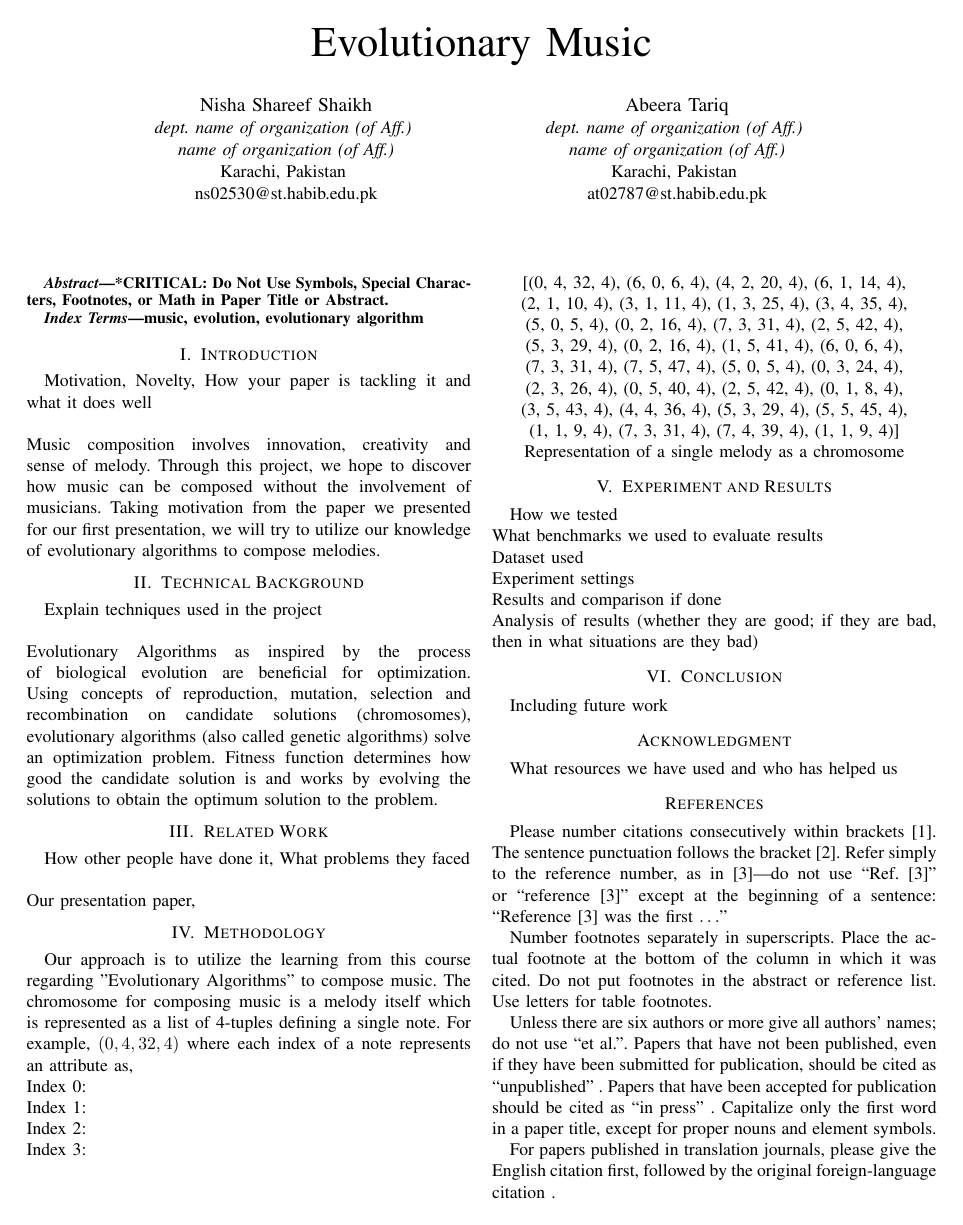
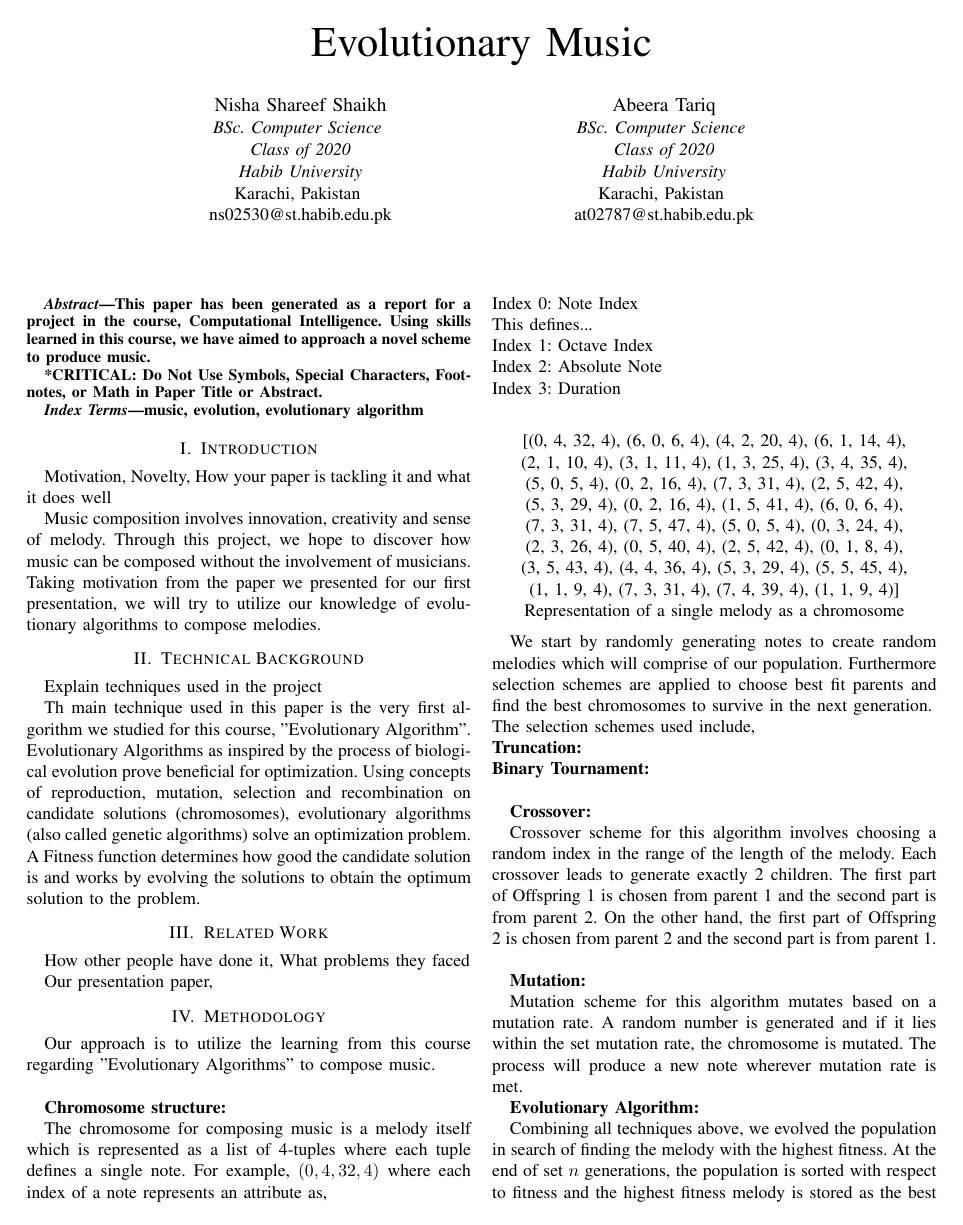
Before and after one commit to nisha-shaikh/MusicEvolution, a LaTeX paper (Documentation/project-report.tex): page 1 of 2. Compiled offline with pdfLaTeX; a missing font is replaced by an installed copy or a similar font; a LaTeX package or settings file that is missing is left out.

Commit message:
Update project-report.tex

```diff
--- a/Documentation/project-report.tex
+++ b/Documentation/project-report.tex
@@ -18,14 +18,16 @@
 }
 
 \author{\IEEEauthorblockN{Nisha Shareef Shaikh}
-\IEEEauthorblockA{\textit{dept. name of organization (of Aff.)} \\
-\textit{name of organization (of Aff.)}\\
+\IEEEauthorblockA{\textit{BSc. Computer Science} \\
+\textit{Class of 2020}\\
+\textit{Habib University}\\
 Karachi, Pakistan \\
 ns02530@st.habib.edu.pk}
 \and
 \IEEEauthorblockN{Abeera Tariq}
-\IEEEauthorblockA{\textit{dept. name of organization (of Aff.)} \\
-\textit{name of organization (of Aff.)}\\
+\IEEEauthorblockA{\textit{BSc. Computer Science} \\
+\textit{Class of 2020}\\
+\textit{Habib University}\\
 Karachi, Pakistan \\
 at02787@st.habib.edu.pk}
 }
@@ -33,6 +35,8 @@ at02787@st.habib.edu.pk}
 \maketitle
 
 \begin{abstract}
+This paper has been generated as a report for a project in the course, Computational Intelligence. Using skills learned in this course, we have aimed to approach a novel scheme to produce music.
+
 *CRITICAL: Do Not Use Symbols, Special Characters, Footnotes,
 or Math in Paper Title or Abstract.
 \end{abstract}
@@ -42,27 +46,34 @@ music, evolution, evolutionary algorithm
 \end{IEEEkeywords}
 
 \section{Introduction}
-Motivation, Novelty, How your paper is tackling it and what it does well\\
-\\
+Motivation, Novelty, How your paper is tackling it and what it does well
+
 Music composition involves innovation, creativity and sense of melody. Through this project, we hope to discover how music can be composed without the involvement of musicians. Taking motivation from the paper we presented for our first presentation, we will try to utilize our knowledge of evolutionary algorithms to compose melodies.
 
 
 \section{Technical Background}
-Explain techniques used in the project\\\\
-Evolutionary Algorithms as inspired by the process of biological evolution are beneficial for optimization. Using concepts of reproduction, mutation, selection and recombination on candidate solutions (chromosomes), evolutionary algorithms (also called genetic algorithms) solve an optimization problem. Fitness function determines how good the candidate solution is and works by evolving the solutions to obtain the optimum solution to the problem.
+Explain techniques used in the project
+
+Th main technique used in this paper is the very first algorithm we studied for this course, "Evolutionary Algorithm". Evolutionary Algorithms as inspired by the process of biological evolution prove beneficial for optimization. Using concepts of reproduction, mutation, selection and recombination on candidate solutions (chromosomes), evolutionary algorithms (also called genetic algorithms) solve an optimization problem. A Fitness function determines how good the candidate solution is and works by evolving the solutions to obtain the optimum solution to the problem.
 
 
 \section{Related Work}
 
-How other people have done it, What problems they faced\\\\
+How other people have done it, What problems they faced
+
 Our presentation paper,
 
 \section{Methodology}
-Our approach is to utilize the learning from this course regarding "Evolutionary Algorithms" to compose music. The chromosome for composing music is a melody itself which is represented as a list of 4-tuples defining a single note. For example, $(0, 4, 32, 4)$ where each index of a note represents an attribute as, \\
-Index 0:\\
-Index 1:\\
-Index 2:\\
-Index 3:\\\\
+Our approach is to utilize the learning from this course regarding "Evolutionary Algorithms" to compose music. \\
+
+\textbf{Chromosome structure:}
+
+The chromosome for composing music is a melody itself which is represented as a list of 4-tuples where each tuple defines a single note. For example, $(0, 4, 32, 4)$ where each index of a note represents an attribute as, \\
+Index 0: Note Index\\
+This defines...\\
+Index 1: Octave Index\\
+Index 2: Absolute Note\\
+Index 3: Duration\\
 
 \begin{center}
     [(0, 4, 32, 4), (6, 0, 6, 4), (4, 2, 20, 4), (6, 1, 14, 4),\\ (2, 1, 10, 4), (3, 1, 11, 4), (1, 3, 25, 4), (3, 4, 35, 4),\\ (5, 0, 5, 4), (0, 2, 16, 4), (7, 3, 31, 4), (2, 5, 42, 4),\\ (5, 3, 29, 4), (0, 2, 16, 4), (1, 5, 41, 4), (6, 0, 6, 4),\\ (7, 3, 31, 4), (7, 5, 47, 4), (5, 0, 5, 4), (0, 3, 24, 4),\\ (2, 3, 26, 4), (0, 5, 40, 4), (2, 5, 42, 4), (0, 1, 8, 4),\\ (3, 5, 43, 4), (4, 4, 36, 4), (5, 3, 29, 4), (5, 5, 45, 4),\\ (1, 1, 9, 4), (7, 3, 31, 4), (7, 4, 39, 4), (1, 1, 9, 4)]\\
@@ -70,18 +81,22 @@ Index 3:\\\\
     Representation of a single melody as a chromosome
 \end{center}
 
+We start by randomly generating notes to create random melodies which will comprise of our population. Furthermore selection schemes are applied to choose best fit parents and find the best chromosomes to survive in the next generation.\\
+The selection schemes used include,\\
+\textbf{Truncation:}\\
+\textbf{Binary Tournament:}\\
 
+\textbf{Crossover:}
 
+Crossover scheme for this algorithm involves choosing a random index in the range of the length of the melody. Each crossover leads to generate exactly 2 children. The first part of Offspring 1 is chosen from parent 1 and the second part is from parent 2. On the other hand, the first part of Offspring 2 is chosen from parent 2 and the second part is from parent 1. \\
 
+\textbf{Mutation:}
 
+Mutation scheme for this algorithm mutates based on a mutation rate. A random number is generated and if it lies within the set mutation rate, the chromosome is mutated. The process will produce a new note wherever mutation rate is met.
 
+\textbf{Evolutionary Algorithm:}
 
-
-
-
-
-
-
+Combining all techniques above, we evolved the population in search of finding the melody with the highest fitness. At the end of set $n$ generations, the population is sorted with respect to fitness and the highest fitness melody is stored as the best melody. However, listening to the music allowed us to judge how good the melody is, based on how good it sounds to the human ear. Therefore, judging fitness was not only restricted to a number.
 
 \section{Experiment and Results}
 How we tested\\
@@ -89,7 +104,9 @@ What benchmarks we used to evaluate results\\
 Dataset used\\
 Experiment settings\\
 Results and comparison if done\\
-Analysis of results (whether they are good; if they are bad, then in what situations are they bad)
+Analysis of results (whether they are good; if they are bad, then in what situations are they bad)\\
+
+We tested our algorithm with different sets of parameters. Controlling population size, mutation rate , selection schemes and number of generations, we tried to produce harmonious melodies. As expected, human interaction was necessary to identify good pieces of melody. At each moment that we made a change in parameters, we would stop and listen to the best melody generated at the end to listen and judge the melody.
 
 \section{Conclusion}
 Including future work
```
